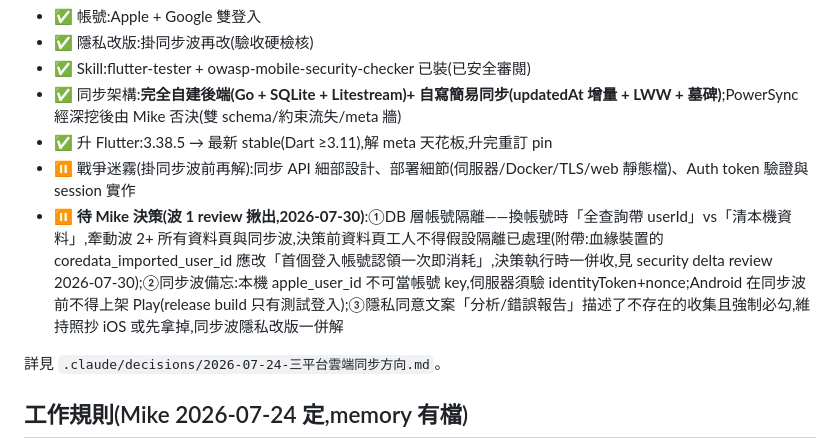
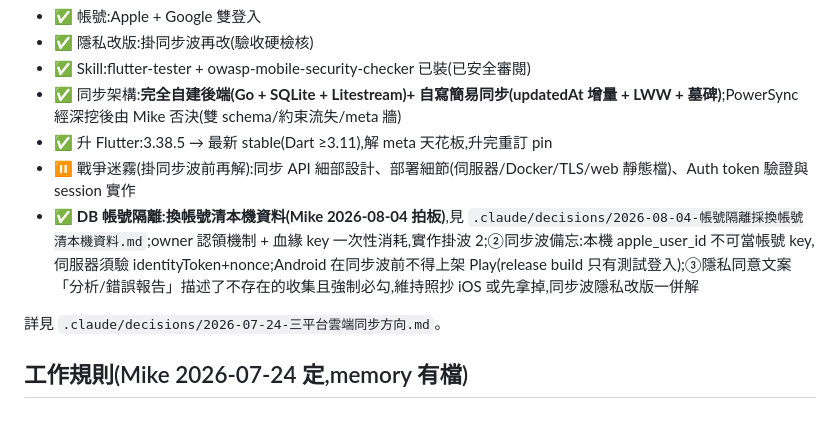
Before and after one commit to mike504110403/workout-record, a Markdown page: .claude/wip.md, the part around the change. Rendered like a GitHub page; blank space fills up the shorter version.

Commit message:
docs: 帳號隔離決策(換帳號清本機資料)+ wip 交接更新
Co-Authored-By: Claude Fable 5 <noreply@anthropic.com>

```diff
--- a/.claude/wip.md
+++ b/.claude/wip.md
@@ -16,7 +16,7 @@
 - ✅ 同步架構:**完全自建後端(Go + SQLite + Litestream)+ 自寫簡易同步(updatedAt 增量 + LWW + 墓碑)**;PowerSync 經深挖後由 Mike 否決(雙 schema/約束流失/meta 牆)
 - ✅ 升 Flutter:3.38.5 → 最新 stable(Dart ≥3.11),解 meta 天花板,升完重訂 pin
 - ⏸ 戰爭迷霧(掛同步波前再解):同步 API 細部設計、部署細節(伺服器/Docker/TLS/web 靜態檔)、Auth token 驗證與 session 實作
-- ⏸ **待 Mike 決策(波 1 review 揪出,2026-07-30)**:①DB 層帳號隔離——換帳號時「全查詢帶 userId」vs「清本機資料」,牽動波 2+ 所有資料頁與同步波,決策前資料頁工人不得假設隔離已處理(附帶:血緣裝置的 coredata_imported_user_id 應改「首個登入帳號認領一次即消耗」,決策執行時一併收,見 security delta review 2026-07-30);②同步波備忘:本機 apple_user_id 不可當帳號 key,伺服器須驗 identityToken+nonce;Android 在同步波前不得上架 Play(release build 只有測試登入);③隱私同意文案「分析/錯誤報告」描述了不存在的收集且強制必勾,維持照抄 iOS 或先拿掉,同步波隱私改版一併解
+- ✅ **DB 帳號隔離:換帳號清本機資料(Mike 2026-08-04 拍板)**,見 `.claude/decisions/2026-08-04-帳號隔離採換帳號清本機資料.md`;owner 認領機制 + 血緣 key 一次性消耗,實作掛波 2;②同步波備忘:本機 apple_user_id 不可當帳號 key,伺服器須驗 identityToken+nonce;Android 在同步波前不得上架 Play(release build 只有測試登入);③隱私同意文案「分析/錯誤報告」描述了不存在的收集且強制必勾,維持照抄 iOS 或先拿掉,同步波隱私改版一併解
 
 詳見 `.claude/decisions/2026-07-24-三平台雲端同步方向.md`。
 
```
Also changed, not shown: .claude/decisions/2026-08-04-帳號隔離採換帳號清本機資料.md (added, +20 -0 lines).
